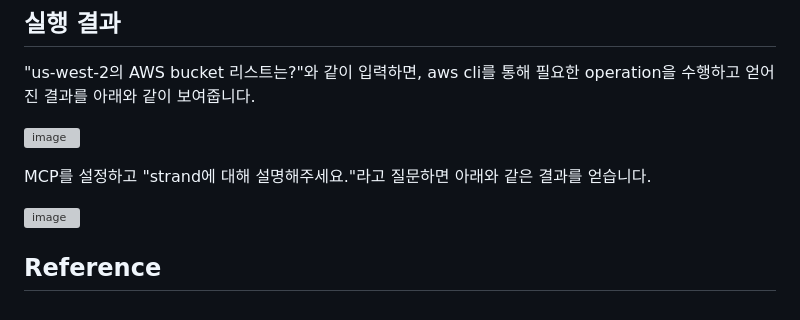
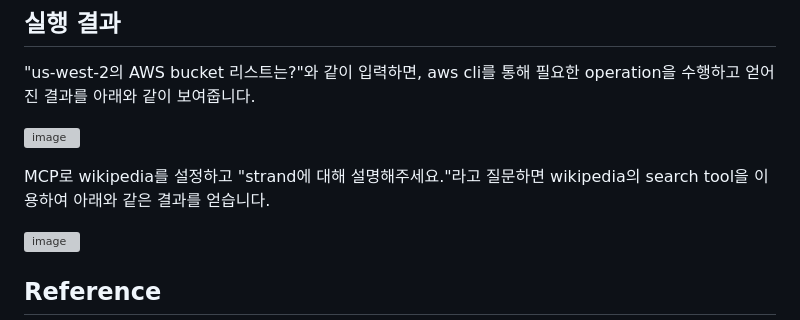
Before and after one commit to kyopark2014/strands-agent, a Markdown page: README.md, the part around the change. Rendered like a GitHub page; grey boxes are pictures that could not be loaded.

```diff
--- a/README.md
+++ b/README.md
@@ -212,7 +212,7 @@ with stdio_mcp_client as client:
 
 ![image](https://github.com/user-attachments/assets/d7a99236-185b-4361-8cbf-e5a45de07319)
 
-MCP를 설정하고 "strand에 대해 설명해주세요."라고 질문하면 아래와 같은 결과를 얻습니다.
+MCP로 wikipedia를 설정하고 "strand에 대해 설명해주세요."라고 질문하면 wikipedia의 search tool을 이용하여 아래와 같은 결과를 얻습니다.
 
 ![image](https://github.com/user-attachments/assets/f46e7f47-65e0-49d8-a5c0-49e834ff5de8)
 
```
